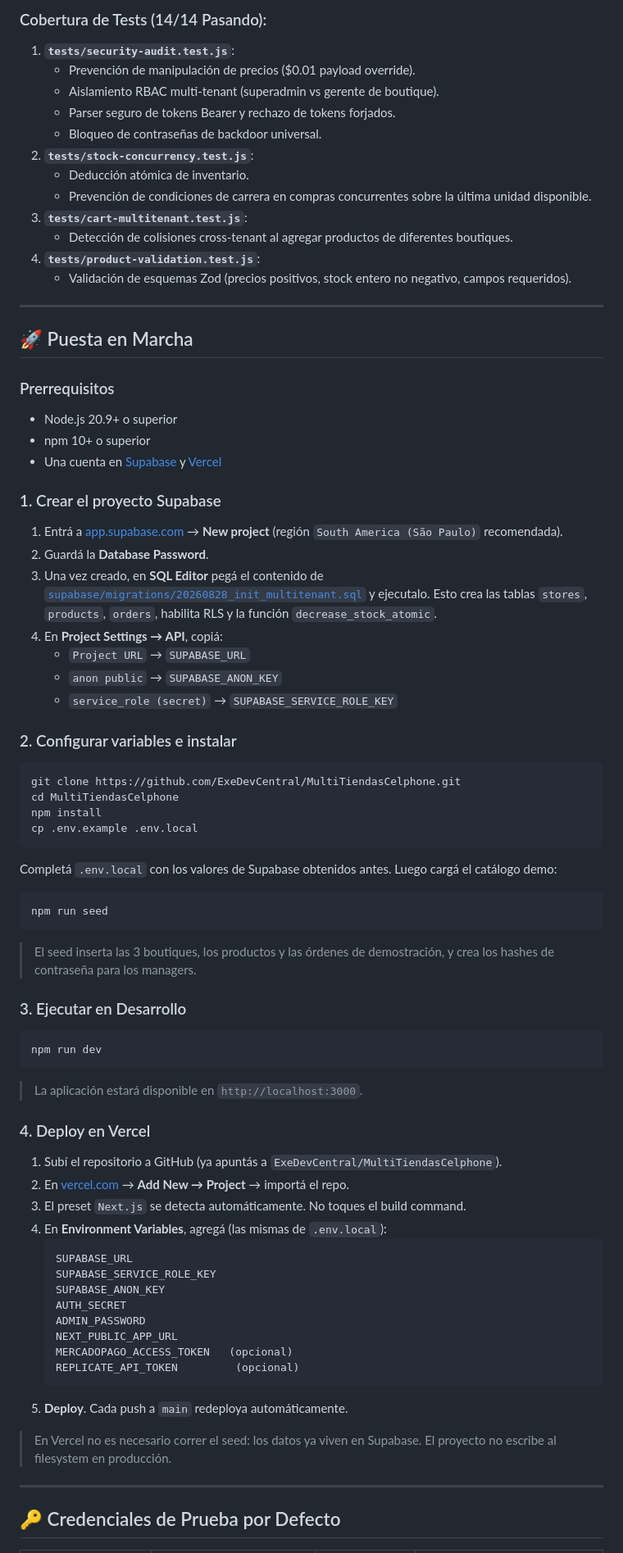
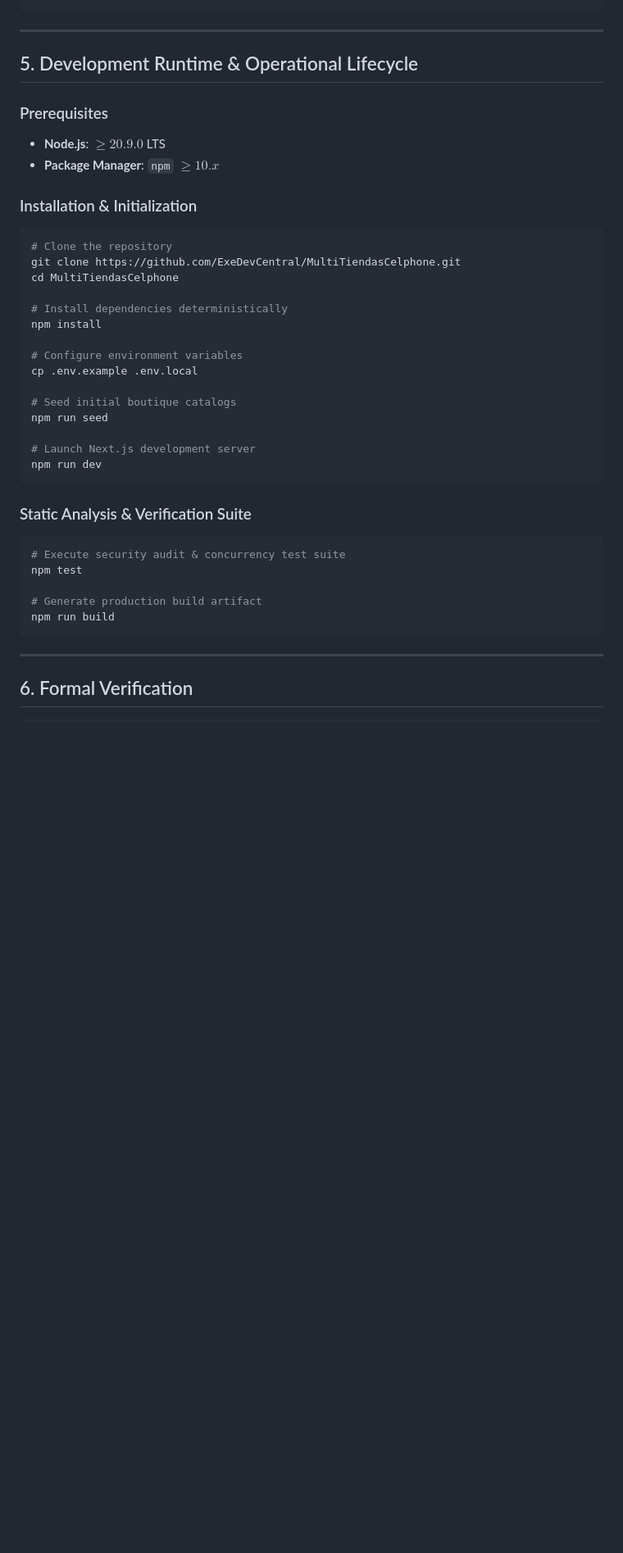
Before and after one commit to ExeDevCentral/MultiTiendasCelphone, a Markdown page: README.md, the part around one of its changes. Shown at 82% size. GitHub-like rendering; blank space fills up the shorter version.

````diff
--- a/README.md
+++ b/README.md
@@ -123,83 +123,42 @@ npm test
 ```
-
-### Cobertura de Tests (14/14 Pasando):
-1. **`tests/security-audit.test.js`**:
-   - Prevención de manipulación de precios ($0.01 payload override).
-   - Aislamiento RBAC multi-tenant (superadmin vs gerente de boutique).
-   - Parser seguro de tokens Bearer y rechazo de tokens forjados.
-   - Bloqueo de contraseñas de backdoor universal.
-2. **`tests/stock-concurrency.test.js`**:
-   - Deducción atómica de inventario.
-   - Prevención de condiciones de carrera en compras concurrentes sobre la última unidad disponible.
-3. **`tests/cart-multitenant.test.js`**:
-   - Detección de colisiones cross-tenant al agregar productos de diferentes boutiques.
-4. **`tests/product-validation.test.js`**:
-   - Validación de esquemas Zod (precios positivos, stock entero no negativo, campos requeridos).
 
 ---
 
-## 🚀 Puesta en Marcha
+## 5. Development Runtime & Operational Lifecycle
 
-### Prerrequisitos
-- Node.js 20.9+ o superior
-- npm 10+ o superior
-- Una cuenta en [Supabase](https://supabase.com) y [Vercel](https://vercel.com)
+### Prerequisites
+- **Node.js**: $\ge 20.9.0$ LTS
+- **Package Manager**: `npm` $\ge 10.x$
 
-### 1. Crear el proyecto Supabase
-
-1. Entrá a [app.supabase.com](https://app.supabase.com) → **New project** (región `South America (São Paulo)` recomendada).
-2. Guardá la **Database Password**.
-3. Una vez creado, en **SQL Editor** pegá el contenido de [`supabase/migrations/20260828_init_multitenant.sql`](supabase/migrations/20260828_init_multitenant.sql) y ejecutalo. Esto crea las tablas `stores`, `products`, `orders`, habilita RLS y la función `decrease_stock_atomic`.
-4. En **Project Settings → API**, copiá:
-   - `Project URL` → `SUPABASE_URL`
-   - `anon public` → `SUPABASE_ANON_KEY`
-   - `service_role (secret)` → `SUPABASE_SERVICE_ROLE_KEY`
-
-### 2. Configurar variables e instalar
-
+### Installation & Initialization
 ```bash
+# Clone the repository
 git clone https://github.com/ExeDevCentral/MultiTiendasCelphone.git
 cd MultiTiendasCelphone
+
+# Install dependencies deterministically
 npm install
+
+# Configure environment variables
 cp .env.example .env.local
+
+# Seed initial boutique catalogs
+npm run seed
+
+# Launch Next.js development server
+npm run dev
 ```
 
-Completá `.env.local` con los valores de Supabase obtenidos antes. Luego cargá el catálogo demo:
+### Static Analysis & Verification Suite
+```bash
+# Execute security audit & concurrency test suite
+npm test
 
-```bash
-npm run seed
+# Generate production build artifact
+npm run build
 ```
-
-> El seed inserta las 3 boutiques, los productos y las órdenes de demostración, y crea los hashes de contraseña para los managers.
-
-### 3. Ejecutar en Desarrollo
-
-```bash
-npm run dev
-```
-> La aplicación estará disponible en `http://localhost:3000`.
-
-### 4. Deploy en Vercel
-
-1. Subí el repositorio a GitHub (ya apuntás a `ExeDevCentral/MultiTiendasCelphone`).
-2. En [vercel.com](https://vercel.com) → **Add New → Project** → importá el repo.
-3. El preset `Next.js` se detecta automáticamente. No toques el build command.
-4. En **Environment Variables**, agregá (las mismas de `.env.local`):
-   ```
-   SUPABASE_URL
-   SUPABASE_SERVICE_ROLE_KEY
-   SUPABASE_ANON_KEY
-   AUTH_SECRET
-   ADMIN_PASSWORD
-   NEXT_PUBLIC_APP_URL
-   MERCADOPAGO_ACCESS_TOKEN   (opcional)
-   REPLICATE_API_TOKEN         (opcional)
-   ```
-5. **Deploy**. Cada push a `main` redeploya automáticamente.
-
-> En Vercel no es necesario correr el seed: los datos ya viven en Supabase. El proyecto no escribe al filesystem en producción.
 
 ---
 
-## 🔑 Credenciales de Prueba por Defecto
+## 6. Formal Verification
 
````
Also changed, not shown: other parts of README.md (+108 -110 lines).
